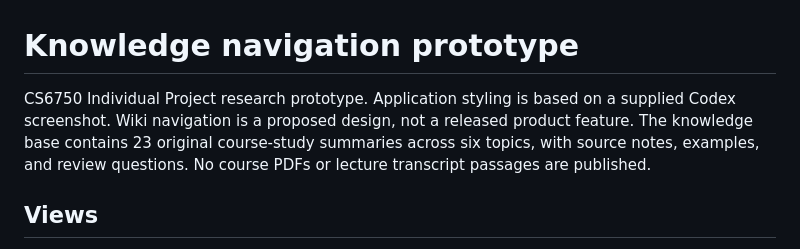
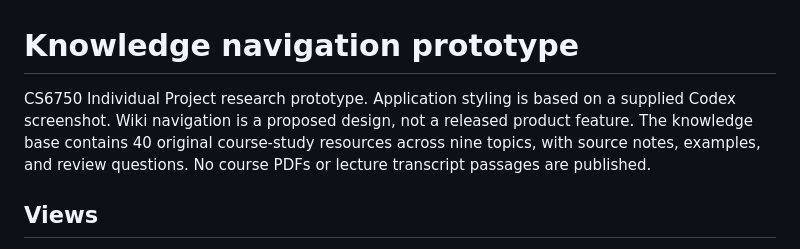
Before and after one commit to vzhenylenko/codex-knowledge-navigation, a Markdown page: README.md, the part around the change. Rendered like a GitHub page.

Commit message:
Emphasize view selector and expand course resources

```diff
--- a/README.md
+++ b/README.md
@@ -1,6 +1,6 @@
 # Knowledge navigation prototype
 
-CS6750 Individual Project research prototype. Application styling is based on a supplied Codex screenshot. Wiki navigation is a proposed design, not a released product feature. The knowledge base contains 23 original course-study summaries across six topics, with source notes, examples, and review questions. No course PDFs or lecture transcript passages are published.
+CS6750 Individual Project research prototype. Application styling is based on a supplied Codex screenshot. Wiki navigation is a proposed design, not a released product feature. The knowledge base contains 40 original course-study resources across nine topics, with source notes, examples, and review questions. No course PDFs or lecture transcript passages are published.
 
 ## Views
 
```
Also changed, not shown: assets/navigation-options.png (added), 4 other files.
